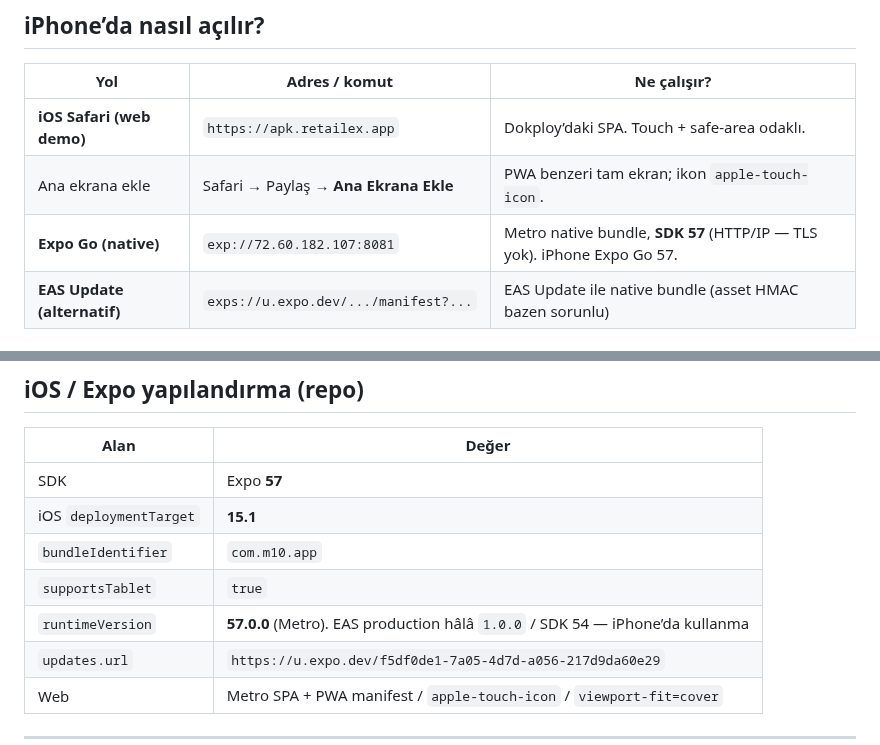
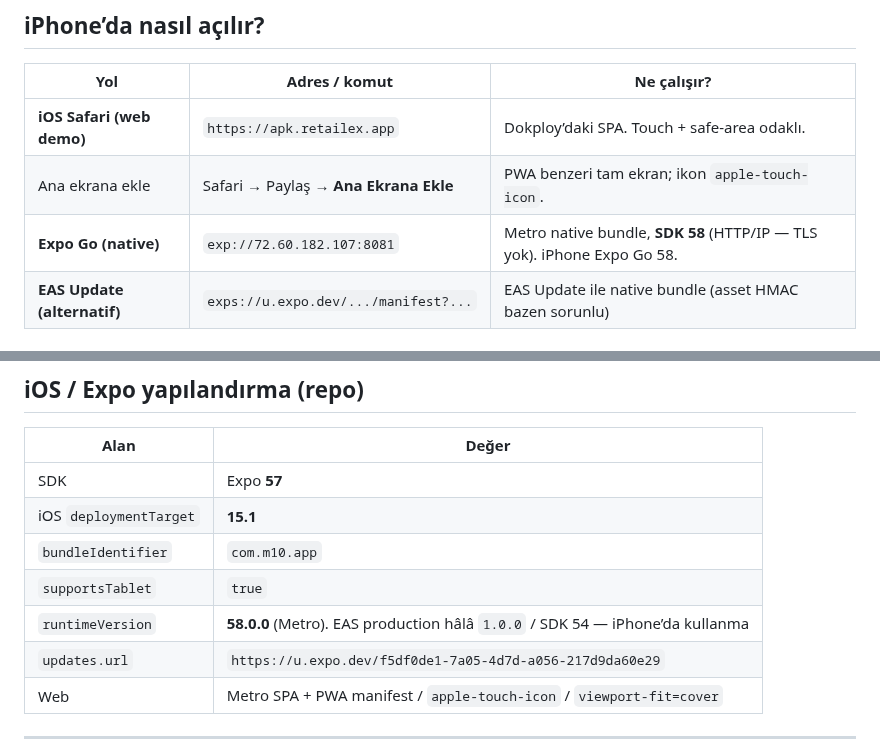
Before and after one commit to ferhatdeveloper/M10APP, a Markdown page: DOKPLOY.md, 2 parts joined by grey strips. GitHub-like rendering.

```diff
--- a/DOKPLOY.md
+++ b/DOKPLOY.md
@@ -20,7 +20,7 @@ Kaynak: [ferhatdeveloper/M10APP](https://github.com/ferhatdeveloper/M10APP) · d
 |-----|----------------|-------------|
 | **iOS Safari (web demo)** | `https://apk.retailex.app` | Dokploy’daki SPA. Touch + safe-area odaklı. |
 | Ana ekrana ekle | Safari → Paylaş → **Ana Ekrana Ekle** | PWA benzeri tam ekran; ikon `apple-touch-icon`. |
-| **Expo Go (native)** | `exp://72.60.182.107:8081` | Metro native bundle, **SDK 57** (HTTP/IP — TLS yok). iPhone Expo Go 57. |
+| **Expo Go (native)** | `exp://72.60.182.107:8081` | Metro native bundle, **SDK 58** (HTTP/IP — TLS yok). iPhone Expo Go 58. |
 | **EAS Update (alternatif)** | `exps://u.expo.dev/.../manifest?...` | EAS Update ile native bundle (asset HMAC bazen sorunlu) |
 
 ### DNS (sen ekleyeceksin)
@@ -245,7 +245,7 @@ Geliştirme akışı:
 | iOS `deploymentTarget` | **15.1** |
 | `bundleIdentifier` | `com.m10.app` |
 | `supportsTablet` | `true` |
-| `runtimeVersion` | **57.0.0** (Metro). EAS production hâlâ `1.0.0` / SDK 54 — iPhone’da kullanma |
+| `runtimeVersion` | **58.0.0** (Metro). EAS production hâlâ `1.0.0` / SDK 54 — iPhone’da kullanma |
 | `updates.url` | `https://u.expo.dev/f5df0de1-7a05-4d7d-a056-217d9da60e29` |
 | Web | Metro SPA + PWA manifest / `apple-touch-icon` / `viewport-fit=cover` |
 
```
Also changed, not shown: other parts of DOKPLOY.md (+6 -6 lines), README.md (+6 -6 lines), apk-retailex-eas-update-qr.png (added), apk-retailex-expo-go-qr.png (added), 9 other files.
